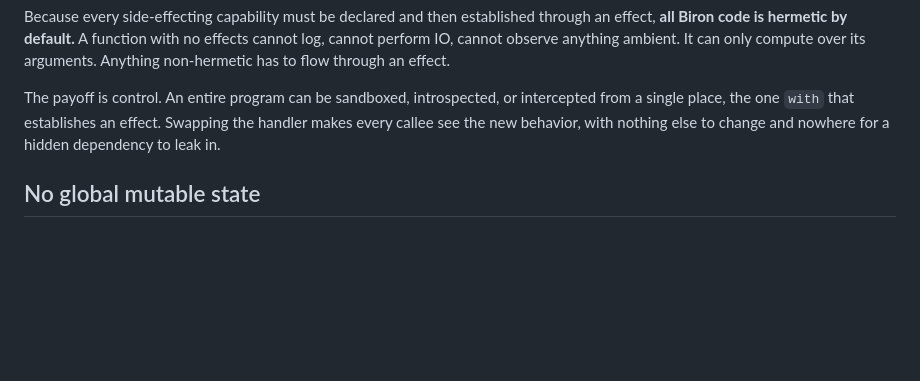
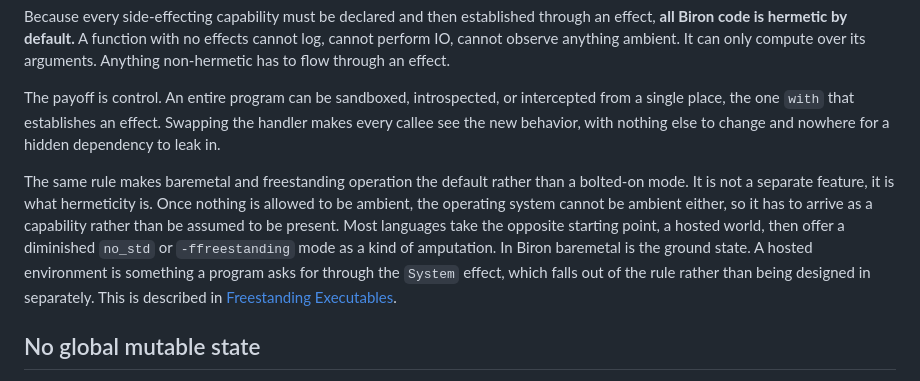
Before and after one commit to biron-lang/Biron, a Markdown page: doc/effects.md, the part around the change. GitHub-like rendering; blank space fills up the shorter version.

Commit message:
Deploying to gh-pages from @ biron-lang/Biron@66ed9c2d8e9d5f2e797f925313912f972ee90b18 🚀

```diff
--- a/doc/effects.md
+++ b/doc/effects.md
@@ -86,6 +86,8 @@ Hermeticity is a property of functions in Biron. Hermetic code can only modify l
 Because every side-effecting capability must be declared and then established through an effect, **all Biron code is hermetic by default.** A function with no effects cannot log, cannot perform IO, cannot observe anything ambient. It can only compute over its arguments. Anything non-hermetic has to flow through an effect.
 
 The payoff is control. An entire program can be sandboxed, introspected, or intercepted from a single place, the one `with` that establishes an effect. Swapping the handler makes every callee see the new behavior, with nothing else to change and nowhere for a hidden dependency to leak in.
+
+The same rule makes baremetal and freestanding operation the default rather than a bolted-on mode. It is not a separate feature, it is what hermeticity is. Once nothing is allowed to be ambient, the operating system cannot be ambient either, so it has to arrive as a capability rather than be assumed to be present. Most languages take the opposite starting point, a hosted world, then offer a diminished `no_std` or `-ffreestanding` mode as a kind of amputation. In Biron baremetal is the ground state. A hosted environment is something a program asks for through the `System` effect, which falls out of the rule rather than being designed in separately. This is described in [Freestanding Executables](#freestanding).
 
 ## No global mutable state
 
```
